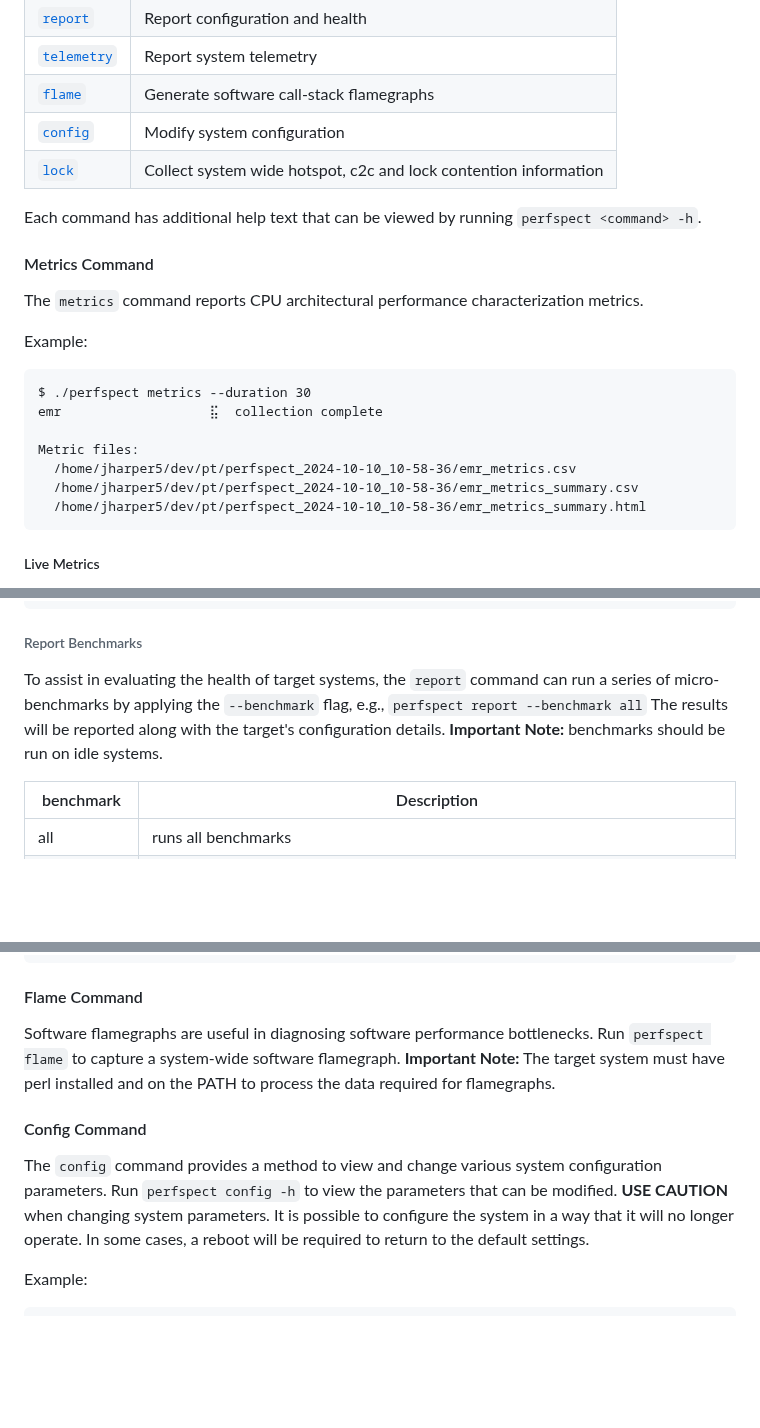
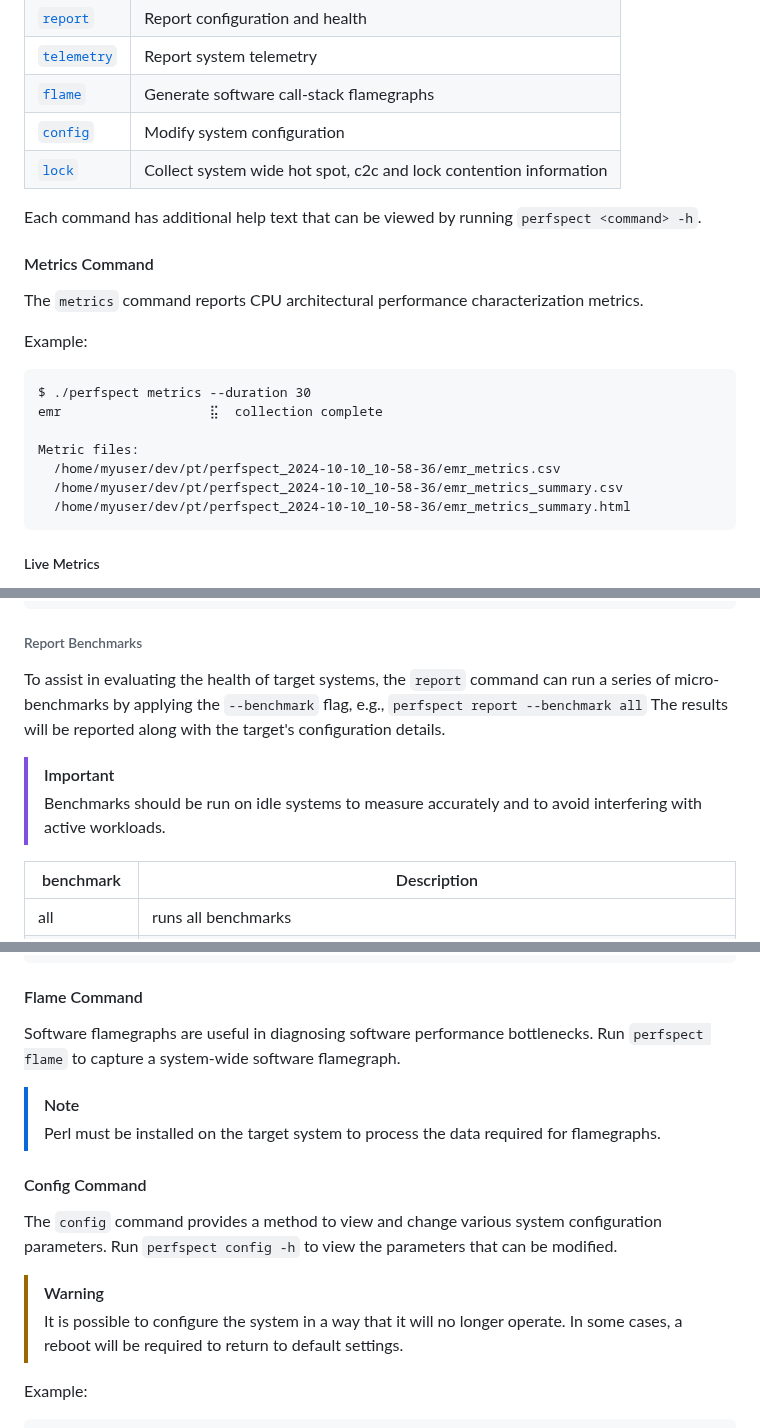
Before and after one commit to intel/PerfSpect, a Markdown page: README.md, 3 parts joined by grey strips. Drawn GitHub-style; blank space fills up the shorter version.

Commit message:
some formatting updates to the readme

```diff
--- a/README.md
+++ b/README.md
@@ -29,7 +29,7 @@ Run `perfspect -h` for top level help. Note the available commands and options.
 | [`telemetry`](#telemetry-command) | Report system telemetry |
 | [`flame`](#flame-command) | Generate software call-stack flamegraphs |
 | [`config`](#config-command) | Modify system configuration |
-| [`lock`](#lock-command) | Collect system wide hotspot, c2c and lock contention information |
+| [`lock`](#lock-command) | Collect system wide hot spot, c2c and lock contention information |
 
 Each command has additional help text that can be viewed by running `perfspect <command> -h`.
 
@@ -42,9 +42,9 @@ $ ./perfspect metrics --duration 30
 emr                   ⣯  collection complete
 
 Metric files:
-  /home/jharper5/dev/pt/perfspect_2024-10-10_10-58-36/emr_metrics.csv
-  /home/jharper5/dev/pt/perfspect_2024-10-10_10-58-36/emr_metrics_summary.csv
-  /home/jharper5/dev/pt/perfspect_2024-10-10_10-58-36/emr_metrics_summary.html
+  /home/myuser/dev/pt/perfspect_2024-10-10_10-58-36/emr_metrics.csv
+  /home/myuser/dev/pt/perfspect_2024-10-10_10-58-36/emr_metrics_summary.csv
+  /home/myuser/dev/pt/perfspect_2024-10-10_10-58-36/emr_metrics_summary.html
 </pre>
 ##### Live Metrics
 The `metrics` command supports two modes -- default and "live". Default mode behaves as above -- metrics are collected and saved into files for review.  The "live" mode prints the metrics to stdout where they can be viewed in the console and/or redirected into a file or observability pipeline. Run `perfspect metrics --live`.
@@ -91,7 +91,10 @@ Report files:
   /home/myuser/dev/perfspect/perfspect_2024-09-03_17-47-55/emr.txt
 </pre>
 ###### Report Benchmarks
-To assist in evaluating the health of target systems, the `report` command can run a series of micro-benchmarks by applying the `--benchmark` flag, e.g., `perfspect report --benchmark all` The results will be reported along with the target's configuration details. **Important Note:** benchmarks should be run on idle systems.
+To assist in evaluating the health of target systems, the `report` command can run a series of micro-benchmarks by applying the `--benchmark` flag, e.g., `perfspect report --benchmark all` The results will be reported along with the target's configuration details.
+
+> [!IMPORTANT]
+> Benchmarks should be run on idle systems to measure accurately and to avoid interfering with active workloads.
 
 | benchmark | Description |
 | --------- | ----------- |
@@ -118,10 +121,16 @@ Report files:
 </pre>
 
 #### Flame Command
-Software flamegraphs are useful in diagnosing software performance bottlenecks. Run `perfspect flame` to capture a system-wide software flamegraph. **Important Note:** The target system must have perl installed and on the PATH to process the data required for flamegraphs.
+Software flamegraphs are useful in diagnosing software performance bottlenecks. Run `perfspect flame` to capture a system-wide software flamegraph.
+
+> [!NOTE]
+> Perl must be installed on the target system to process the data required for flamegraphs.
 
 #### Config Command
-The `config` command provides a method to view and change various system configuration parameters. Run `perfspect config -h` to view the parameters that can be modified. <b>USE CAUTION</b> when changing system parameters. It is possible to configure the system in a way that it will no longer operate. In some cases, a reboot will be required to return to the default settings.
+The `config` command provides a method to view and change various system configuration parameters. Run `perfspect config -h` to view the parameters that can be modified.
+
+> [!WARNING]
+> It is possible to configure the system in a way that it will no longer operate. In some cases, a reboot will be required to return to default settings.
 
 Example:
 <pre>
```
Also changed, not shown: other parts of README.md (+3 -2 lines).
